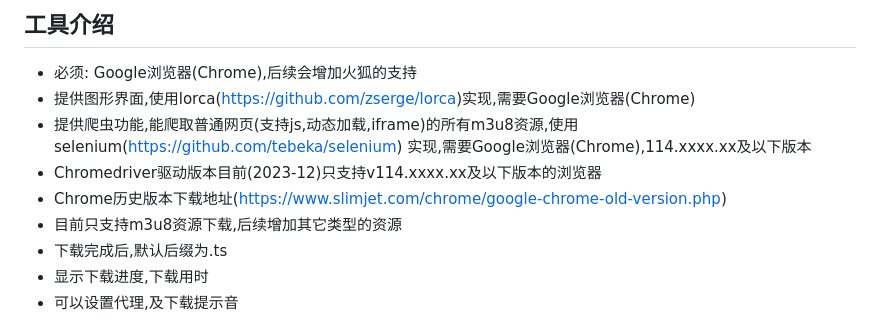
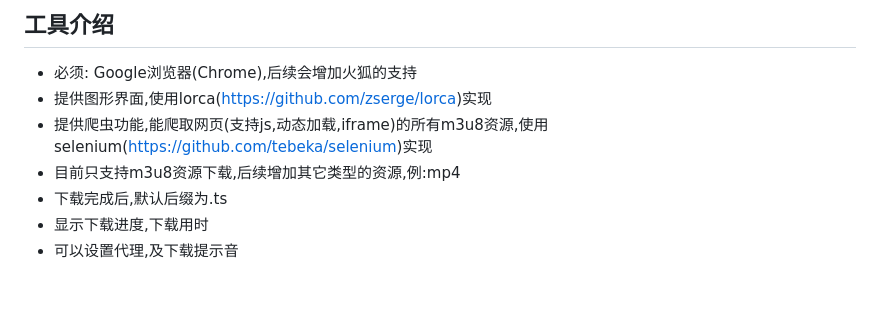
Before and after one commit to injoyai/downloader, a Markdown page: README.md, the part around the change printed below. Rendered like a GitHub page; blank space fills up the shorter version.

Commit message:
优化文档

```diff
--- a/README.md
+++ b/README.md
@@ -3,12 +3,9 @@
 ## 工具介绍
 
 * 必须: Google浏览器(Chrome),后续会增加火狐的支持
-* 提供图形界面,使用lorca(https://github.com/zserge/lorca)实现,需要Google浏览器(Chrome)
-* 提供爬虫功能,能爬取普通网页(支持js,动态加载,iframe)的所有m3u8资源,使用selenium(https://github.com/tebeka/selenium)
-  实现,需要Google浏览器(Chrome),114.xxxx.xx及以下版本
-* Chromedriver驱动版本目前(2023-12)只支持v114.xxxx.xx及以下版本的浏览器
-* Chrome历史版本下载地址(https://www.slimjet.com/chrome/google-chrome-old-version.php)
-* 目前只支持m3u8资源下载,后续增加其它类型的资源
+* 提供图形界面,使用lorca(https://github.com/zserge/lorca)实现
+* 提供爬虫功能,能爬取网页(支持js,动态加载,iframe)的所有m3u8资源,使用selenium(https://github.com/tebeka/selenium)实现
+* 目前只支持m3u8资源下载,后续增加其它类型的资源,例:mp4
 * 下载完成后,默认后缀为.ts
 * 显示下载进度,下载用时
 * 可以设置代理,及下载提示音
```
Also changed, not shown: other parts of README.md (+1 -4 lines).
